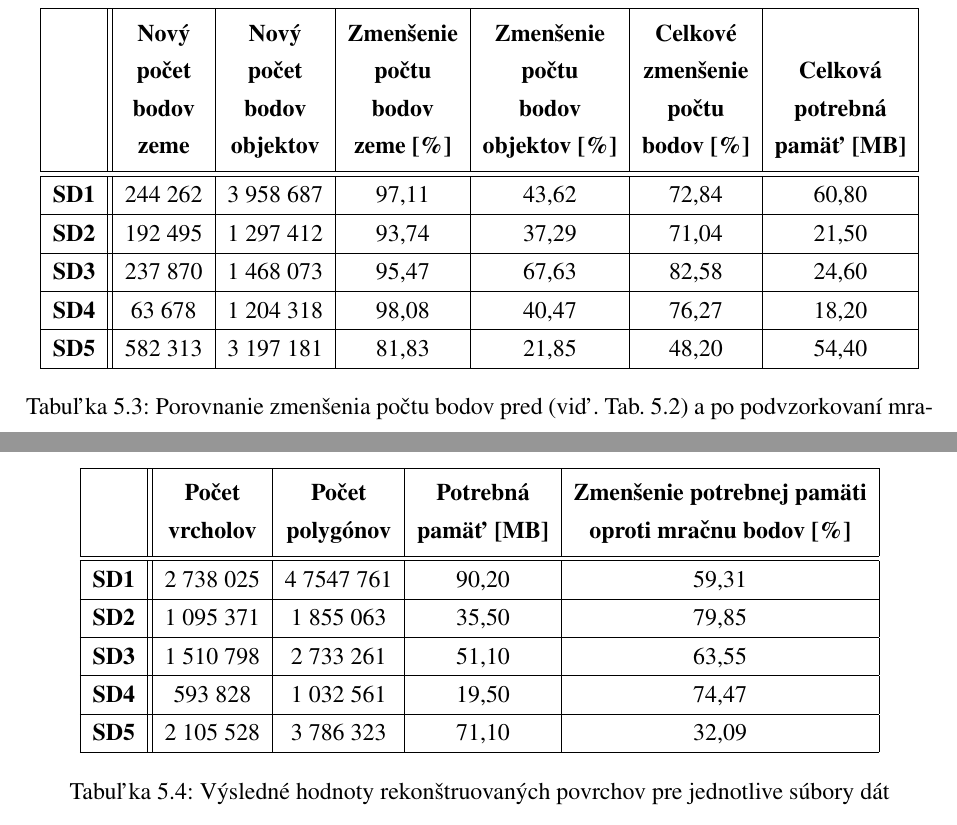
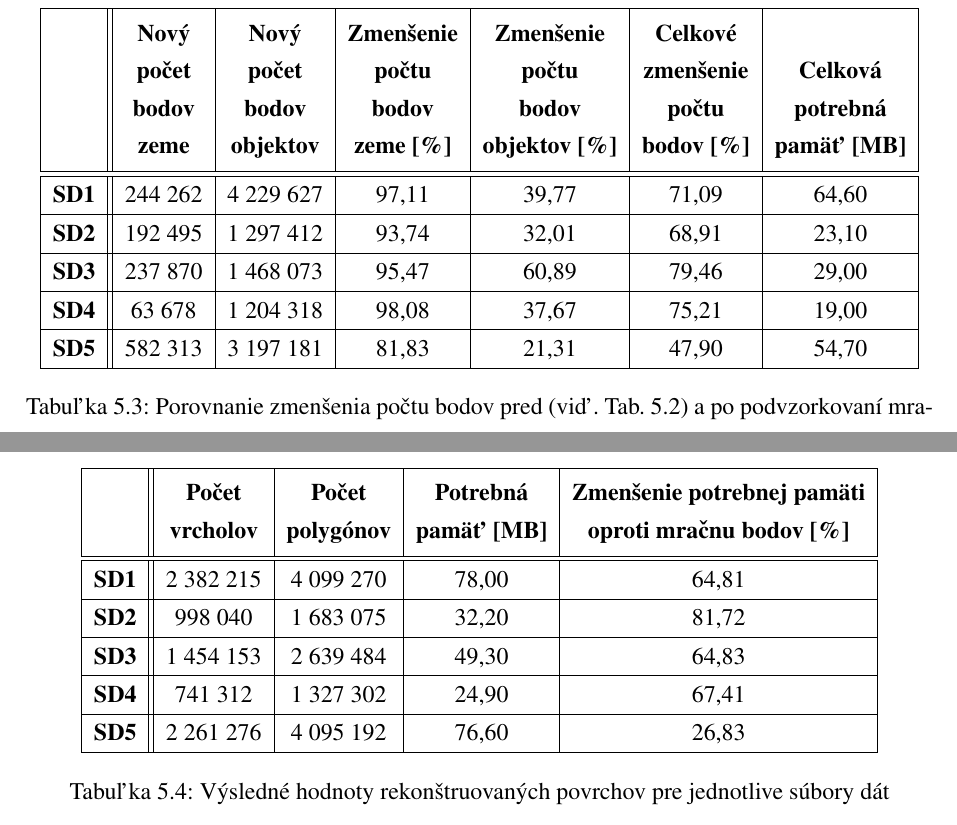
Before and after one commit to Matus-Jankech/Latex_DP, a LaTeX document (main.tex, which reads includes/core.tex): two parts of pages 55 and 60 of 82, joined at a grey line, cut so that both start at the same text. Compiled offline with pdfLaTeX.

Commit message:
changed table values and images

```diff
--- a/includes/core.tex
+++ b/includes/core.tex
@@ -534,15 +534,15 @@ pre ktoré sme dosiahli dobrý pomer odstránenia nepotrebných (riedkych) bodov
             \thead{Celkové \\ zmenšenie \\ počtu \\ bodov [\%]} &
             \thead{Celková \\ potrebná \\ pamäť [MB]} \\ [0.5ex]
          \hline\hline
-         \textbf{SD1} & 244 262  & 3 958 687 & 97,11 & 43,62 & 72,84 & 60,80  \\
+         \textbf{SD1} & 244 262  & 4 229 627 & 97,11 & 39,77 & 71,09 & 64,60  \\
          \hline
-         \textbf{SD2} & 192 495  & 1 297 412 & 93,74 & 37,29 & 71,04 & 21,50 \\
+         \textbf{SD2} & 192 495  & 1 297 412 & 93,74 & 32,01 & 68,91 & 23,10 \\
          \hline
-         \textbf{SD3} &  237 870  & 1 468 073 & 95,47 & 67,63 & 82,58 & 24,60 \\
+         \textbf{SD3} &  237 870  & 1 468 073 & 95,47 & 60,89 & 79,46 & 29,00 \\
          \hline
-         \textbf{SD4} & 63 678  & 1 204 318 & 98,08 & 40,47 & 76,27 & 18,20 \\
+         \textbf{SD4} & 63 678  & 1 204 318 & 98,08 & 37,67 & 75,21 & 19,00 \\
          \hline
-         \textbf{SD5} & 582 313  & 3 197 181 & 81,83 & 21,85 & 48,20 & 54,40 \\
+         \textbf{SD5} & 582 313  & 3 197 181 & 81,83 & 21,31 & 47,90 & 54,70 \\
          \hline
         \end{tabular}
     \caption{Porovnanie zmenšenia počtu bodov pred (viď. Tab. \ref{table::ground_separation}) a po podvzorkovaní mračien bodov}
@@ -626,15 +626,15 @@ pre ktoré sme dosiahli dobrý pomer odstránenia nepotrebných (riedkych) bodov
           \thead{Potrebná \\ pamäť [MB]} &
           \thead{Zmenšenie potrebnej pamäti \\ oproti mračnu bodov [\%]} \\ [0.5ex]
        \hline\hline
-       \textbf{SD1} & 2 738 025  & 4 7547 761 & 90,20 & 59,31 \\
+       \textbf{SD1} & 2 382 215  & 4 099 270 & 78,00 & 64,81 \\
        \hline
-       \textbf{SD2} & 1 095 371  & 1 855 063 & 35,50 & 79,85 \\
+       \textbf{SD2} & 998 040  & 1 683 075 & 32,20 & 81,72 \\
        \hline
-       \textbf{SD3} &  1 510 798  & 2 733 261 & 51,10 & 63,55 \\
+       \textbf{SD3} &  1 454 153  & 2 639 484 & 49,30 & 64,83 \\
        \hline
-       \textbf{SD4} & 593 828  & 1 032 561 & 19,50 & 74,47 \\
+       \textbf{SD4} & 741 312  & 1 327 302 & 24,90 & 67,41 \\
        \hline
-       \textbf{SD5} & 2 105 528  & 3 786 323 & 71,10 & 32,09 \\
+       \textbf{SD5} & 2 261 276  & 4 095 192 & 76,60 & 26,83 \\
        \hline
       \end{tabular}
   \caption{Výsledné hodnoty rekonštruovaných povrchov pre jednotlive súbory dát}
```
Also changed, not shown: img/adaptive_comparison.png, img/adaptive_comparison2.png, img/decimation_results.png, img/mesh_bad_normals.png, img/mesh_methods_compararison.png, includes/core.tex (12 more changed lines).
